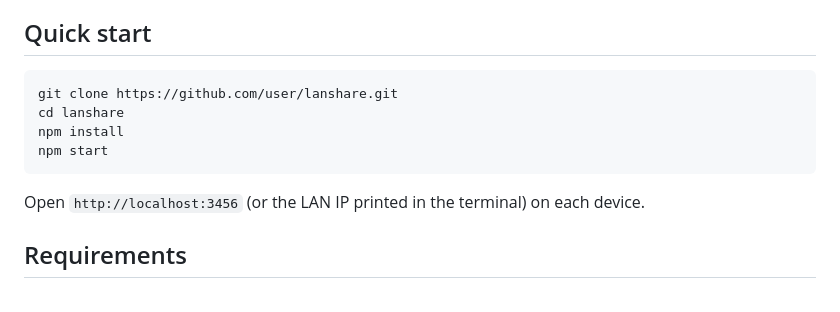
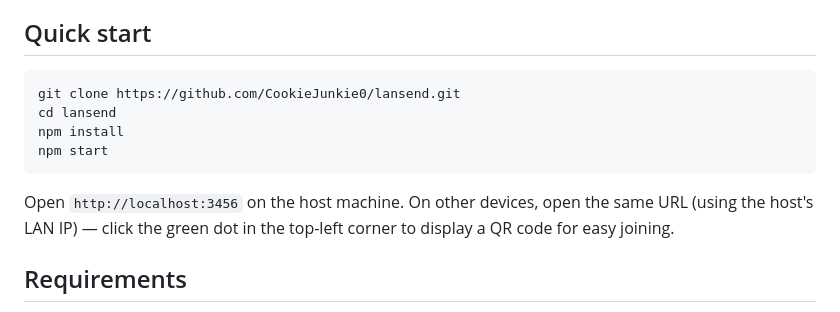
Before and after one commit to CookieJunkie0/lansend, a Markdown page: README.md, the part around the change. Drawn GitHub-style.

Commit message:
Fix README: correct clone URL and add green-dot QR instructions
Co-Authored-By: Claude Opus 4.7 <noreply@anthropic.com>

````diff
--- a/README.md
+++ b/README.md
@@ -47,13 +47,13 @@ End-to-end encrypted file and text sharing between devices on the same local net
 ## Quick start
 
 ```bash
-git clone https://github.com/user/lanshare.git
-cd lanshare
+git clone https://github.com/CookieJunkie0/lansend.git
+cd lansend
 npm install
 npm start
 ```
 
-Open `http://localhost:3456` (or the LAN IP printed in the terminal) on each device.
+Open `http://localhost:3456` on the host machine. On other devices, open the same URL (using the host's LAN IP) — click the green dot in the top-left corner to display a QR code for easy joining.
 
 ## Requirements
 
````
